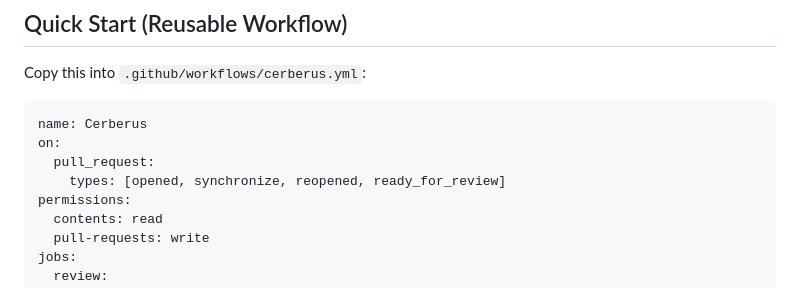
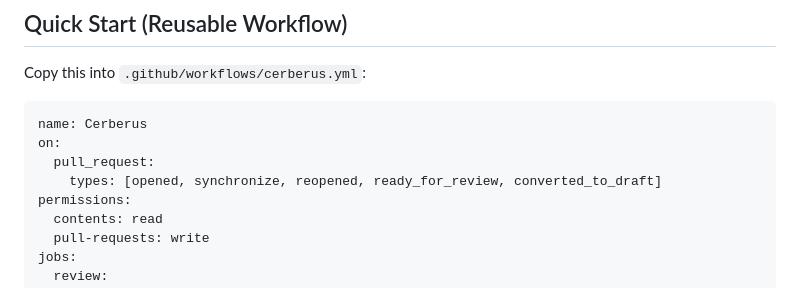
Before and after one commit to misty-step/cerberus, a Markdown page: README.md, the part around the change. GitHub-like rendering.

Commit message:
docs: sync quick-start trigger list with reusable template

```diff
--- a/README.md
+++ b/README.md
@@ -11,7 +11,7 @@ Copy this into `.github/workflows/cerberus.yml`:
 name: Cerberus
 on:
   pull_request:
-    types: [opened, synchronize, reopened, ready_for_review]
+    types: [opened, synchronize, reopened, ready_for_review, converted_to_draft]
 permissions:
   contents: read
   pull-requests: write
```
